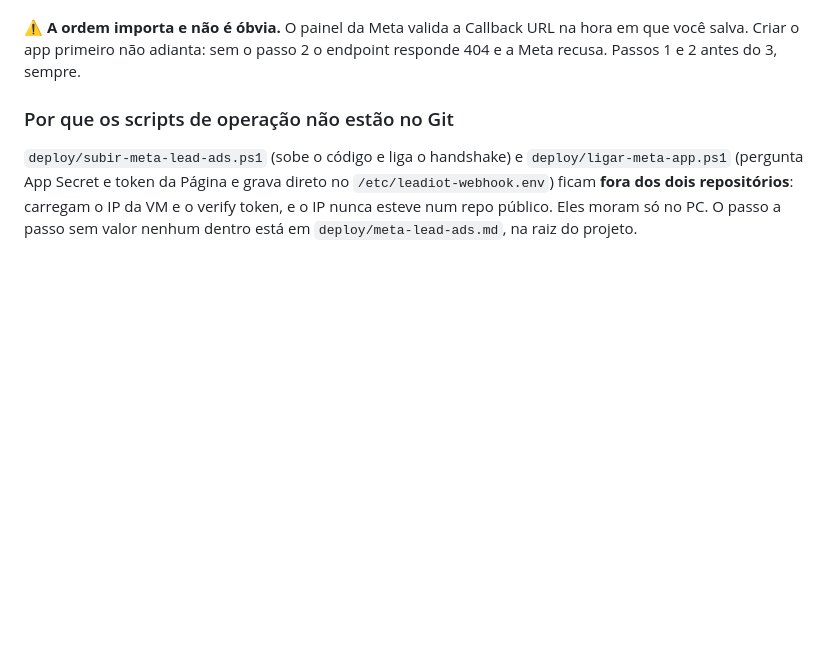
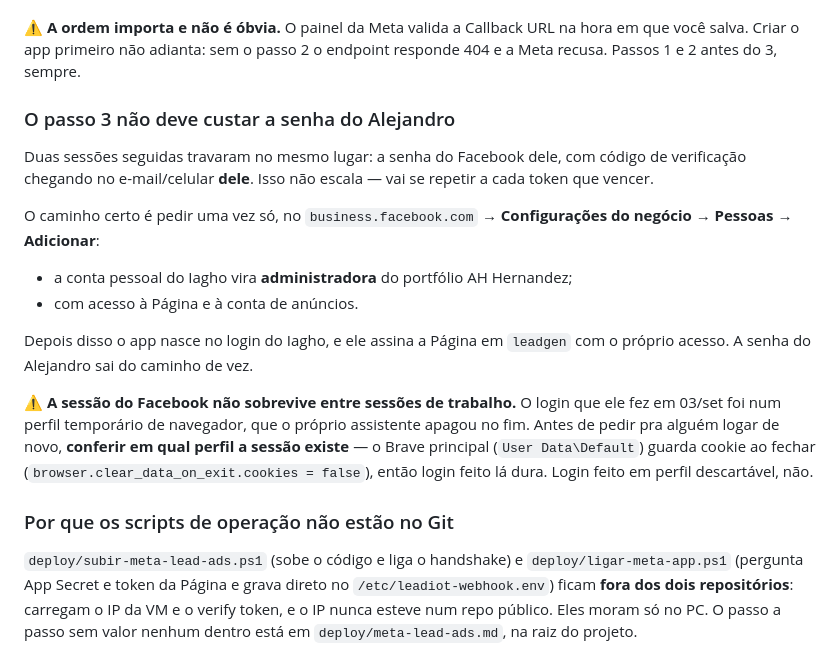
Before and after one commit to filtroazul/ah-imobiliaria, a Markdown page: RETOMAR.md, the part around the change. GitHub-like rendering; blank space fills up the shorter version.

Commit message:
RETOMAR: tirar a senha do Alejandro do caminho do passo 3
Duas sessoes travaram no mesmo ponto. Em vez de pedir a senha de novo, pedir
uma vez que ele adicione a conta do Iagho como admin do portfolio; o app passa
a nascer no login do Iagho.

Registra tambem por que a sessao do Facebook sumiu: o login anterior foi num
perfil temporario descartado. O Brave principal guarda cookie ao fechar.

Co-Authored-By: Claude <noreply@anthropic.com>
Claude-Session: https://claude.ai/code/session_012XDv2Frnji8a93BhkCYhhE

```diff
--- a/RETOMAR.md
+++ b/RETOMAR.md
@@ -53,6 +53,28 @@ app antes de o endpoint existir.
 ⚠️ **A ordem importa e não é óbvia.** O painel da Meta valida a Callback URL na
 hora em que você salva. Criar o app primeiro não adianta: sem o passo 2 o
 endpoint responde 404 e a Meta recusa. Passos 1 e 2 antes do 3, sempre.
+
+### O passo 3 não deve custar a senha do Alejandro
+
+Duas sessões seguidas travaram no mesmo lugar: a senha do Facebook dele, com
+código de verificação chegando no e-mail/celular **dele**. Isso não escala —
+vai se repetir a cada token que vencer.
+
+O caminho certo é pedir uma vez só, no `business.facebook.com` →
+**Configurações do negócio → Pessoas → Adicionar**:
+
+- a conta pessoal do Iagho vira **administradora** do portfólio AH Hernandez;
+- com acesso à Página e à conta de anúncios.
+
+Depois disso o app nasce no login do Iagho, e ele assina a Página em `leadgen`
+com o próprio acesso. A senha do Alejandro sai do caminho de vez.
+
+⚠️ **A sessão do Facebook não sobrevive entre sessões de trabalho.** O login
+que ele fez em 03/set foi num perfil temporário de navegador, que o próprio
+assistente apagou no fim. Antes de pedir pra alguém logar de novo, **conferir
+em qual perfil a sessão existe** — o Brave principal (`User Data\Default`)
+guarda cookie ao fechar (`browser.clear_data_on_exit.cookies = false`), então
+login feito lá dura. Login feito em perfil descartável, não.
 
 ### Por que os scripts de operação não estão no Git
 
```
